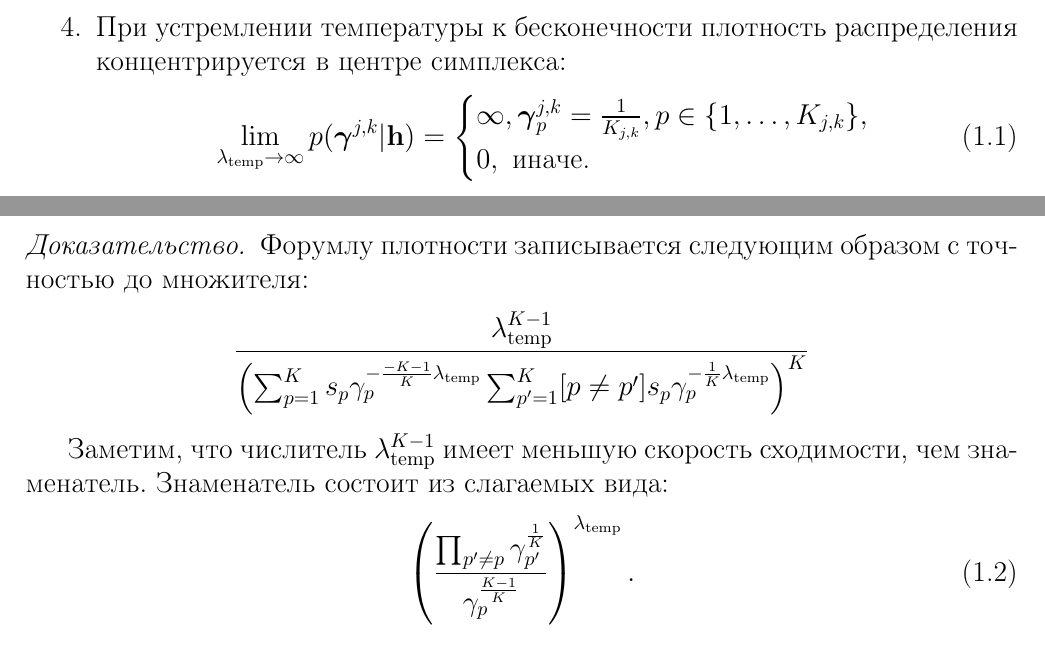
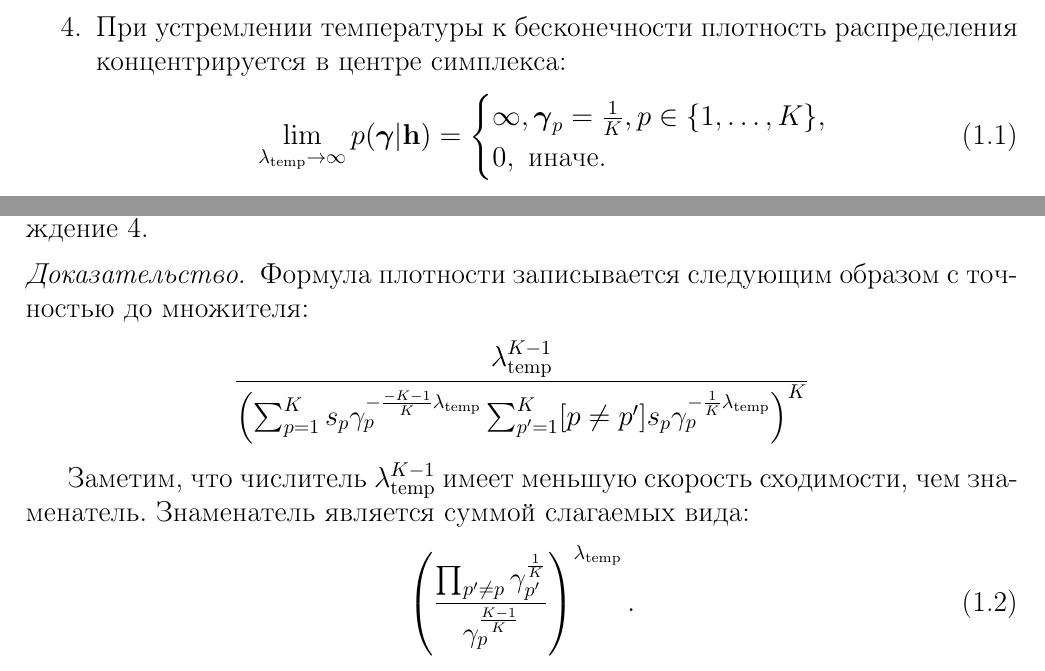
Before and after one commit to bahleg/tex_phd, a LaTeX thesis (doc/BakhteevThesis.tex, which reads doc/arch_search.tex): two parts of page 2 of 12, joined at a grey line, cut so that both start at the same text. Compiled offline with pdfLaTeX.

Commit message:
Minor fixes

```diff
--- a/doc/arch_search.tex
+++ b/doc/arch_search.tex
@@ -39,9 +39,9 @@
 \item При устремлении температуры к бесконечности плотность распределения концентрируется в центре симплекса:
 \begin{equation}
 \label{eq:theorem_gs}
-    \lim_{\lambda_{\text{temp}} \to \infty}  p(\boldsymbol{\gamma}^{j,k}|\mathbf{h}) =
+    \lim_{\lambda_{\text{temp}} \to \infty}  p(\boldsymbol{\gamma}|\mathbf{h}) =
     \begin{cases}
-    \infty, \boldsymbol{\gamma}^{j,k}_p = \frac{1}{K_{j,k}}, p \in \{1,\dots,K_{j,k}\},\\
+    \infty, \boldsymbol{\gamma}_p = \frac{1}{K}, p \in \{1,\dots,K\},\\
     0, \text{ иначе.}
     \end{cases}
 \end{equation}
@@ -50,14 +50,14 @@
 Доказательства первых трех утверждений приведены в~\cite{gumbel}. Докажем утверждение 4.
 
 \begin{proof}
-Форумлу плотности записывается следующим образом с точностью до множителя:
+Формула плотности записывается следующим образом с точностью до множителя:
 \[
        \frac{\lambda_{\text{temp}}^{K-1}}{\left(\sum_{p=1}^K s_p\gamma_p^{-\frac{-K-1}{K}\lambda_\text{temp}}\sum_{p'=1}^K [p \neq p']s_p\gamma_p^{-\frac{1}{K}\lambda_\text{temp}}\right)^{K}}
 \]
 
 
 Заметим, что числитель $\lambda_{\text{temp}}^{K-1}$ имеет меньшую скорость сходимости, чем знаменатель.
-Знаменатель состоит из слагаемых вида:
+Знаменатель является суммой слагаемых вида:
 \begin{equation}
 \label{eq:gs}
     \left(\frac{\prod_{p' \neq p} \gamma_{p'}^{\frac{1}{K}}}{\gamma_p^{\frac{K-1}{K}}}\right)^{\lambda_{\text{temp}}}.
```
Also changed, not shown: doc/BakhteevThesis.pdf, doc/arch_search.tex (2 more changed lines).
